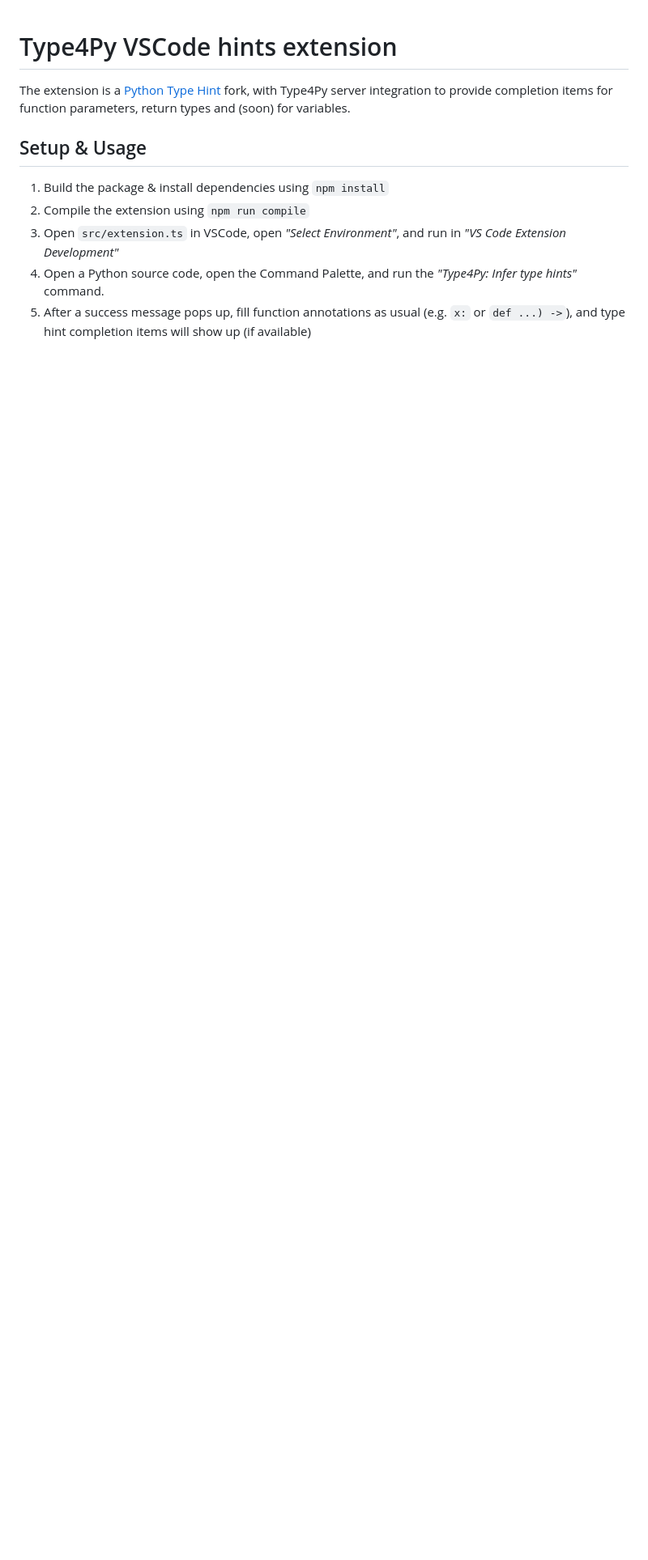
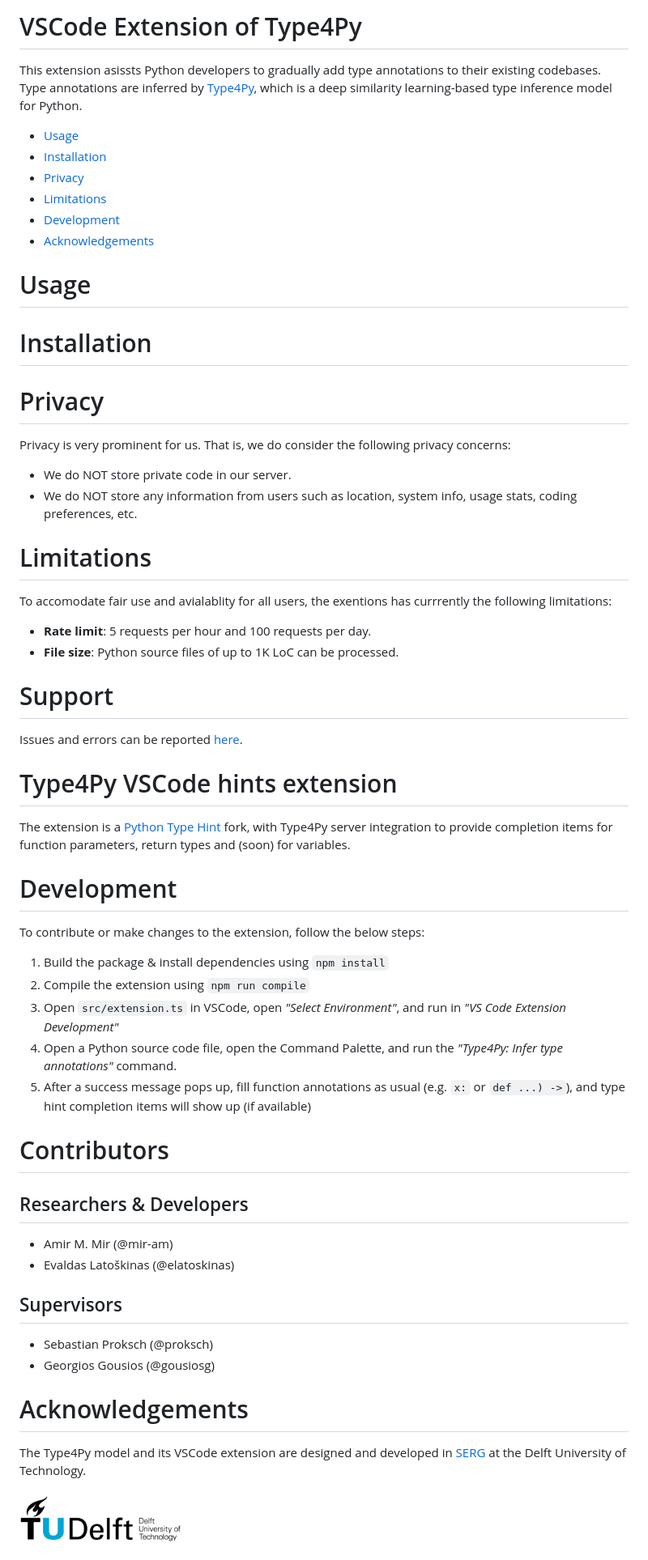
Before and after one commit to saltudelft/type4py-vscode-ext, a Markdown page: type-extension/README.md, the part around the change. Shown: that part at 81% size. GitHub-like rendering; pictures changed too: type-extension/images/tudlogo.png (added); blank space fills up the shorter version.

Commit message:
Update README and package.json for releasing the extension

```diff
--- a/type-extension/README.md
+++ b/type-extension/README.md
@@ -1,9 +1,50 @@
+# VSCode Extension of Type4Py
+This extension asissts Python developers to gradually add type annotations to their existing codebases. Type annotations are inferred by [Type4Py](https://github.com/saltudelft/type4py), which is a deep similarity learning-based type inference model for Python.
+
+- [Usage](#usage)
+- [Installation](#installation)
+- [Privacy](#privacy)
+- [Limitations](#limitations)
+- [Development](#contributors)
+- [Acknowledgements](#acknowledgements)
+
+# Usage
+
+# Installation
+
+# Privacy
+Privacy is very prominent for us. That is, we do consider the following privacy concerns:
+- We do NOT store private code in our server.
+- We do NOT store any information from users such as location, system info, usage stats, coding preferences, etc.
+
+# Limitations
+To accomodate fair use and avialablity for all users, the exentions has currrently the following limitations:
+- **Rate limit**: 5 requests per hour and 100 requests per day.
+- **File size**: Python source files of up to 1K LoC can be processed.
+
+# Support
+Issues and errors can be reported [here](https://github.com/saltudelft/type4py-vscode-ext/issues).
+
 # Type4Py VSCode hints extension
 The extension is a [Python Type Hint](https://github.com/njqdev/vscode-python-typehint) fork, with Type4Py server integration to provide completion items for function parameters, return types and (soon) for variables.
 
-## Setup & Usage
+# Development
+To contribute or make changes to the extension, follow the below steps:
 1. Build the package & install dependencies using `npm install`
 2. Compile the extension using `npm run compile`
 3. Open `src/extension.ts` in VSCode, open *"Select Environment"*, and run in *"VS Code Extension Development"*
-4. Open a Python source code, open the Command Palette, and run the *"Type4Py: Infer type hints"* command.
+4. Open a Python source code file, open the Command Palette, and run the *"Type4Py: Infer type annotations"* command.
 5. After a success message pops up, fill function annotations as usual (e.g. `x:` or `def ...) ->`), and type hint completion items will show up (if available)
+
+# Contributors
+## Researchers & Developers
+- Amir M. Mir (@mir-am)
+- Evaldas Latoškinas (@elatoskinas)
+## Supervisors
+- Sebastian Proksch (@proksch)
+- Georgios Gousios (@gousiosg)
+
+# Acknowledgements
+The Type4Py model and its VSCode extension are designed and developed in [SERG](https://se.ewi.tudelft.nl/) at the Delft University of Technology.
+
+<img src="images/tudlogo.png" alt="TUD_logo" width="200"/>
```
Also changed, not shown: 2 other files.
